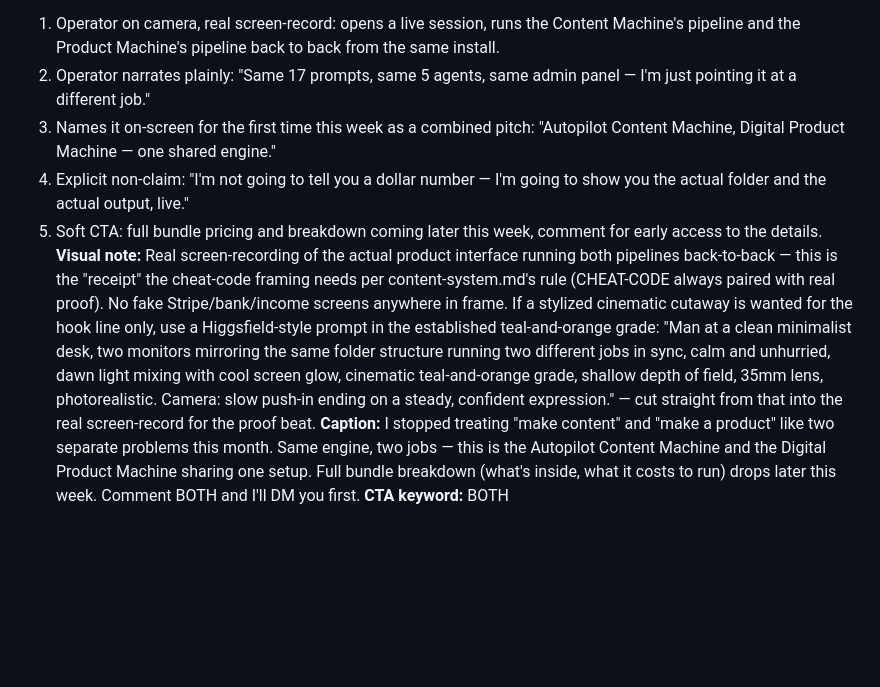
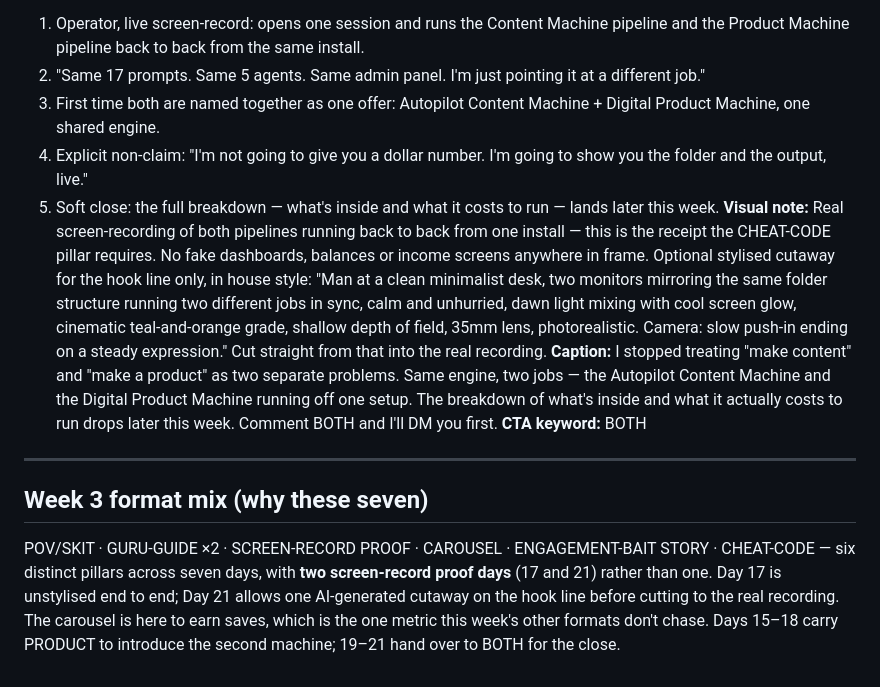
Before and after one commit to mohanadbarakattt/claudefleet, a Markdown page: marketing/calendar/week-3.md, the part around one of its changes. Rendered like a GitHub page; blank space fills up the shorter version.

```diff
--- a/marketing/calendar/week-3.md
+++ b/marketing/calendar/week-3.md
@@ -96,9 +103,19 @@ them. Production note format matches content-system.md's spec.
 **Beats:**
-1. Operator on camera, real screen-record: opens a live session, runs the Content Machine's pipeline and the Product Machine's pipeline back to back from the same install.
-2. Operator narrates plainly: "Same 17 prompts, same 5 agents, same admin panel — I'm just pointing it at a different job."
-3. Names it on-screen for the first time this week as a combined pitch: "Autopilot Content Machine, Digital Product Machine — one shared engine."
-4. Explicit non-claim: "I'm not going to tell you a dollar number — I'm going to show you the actual folder and the actual output, live."
-5. Soft CTA: full bundle pricing and breakdown coming later this week, comment for early access to the details.
-**Visual note:** Real screen-recording of the actual product interface running both pipelines back-to-back — this is the "receipt" the cheat-code framing needs per content-system.md's rule (CHEAT-CODE always paired with real proof). No fake Stripe/bank/income screens anywhere in frame. If a stylized cinematic cutaway is wanted for the hook line only, use a Higgsfield-style prompt in the established teal-and-orange grade: "Man at a clean minimalist desk, two monitors mirroring the same folder structure running two different jobs in sync, calm and unhurried, dawn light mixing with cool screen glow, cinematic teal-and-orange grade, shallow depth of field, 35mm lens, photorealistic. Camera: slow push-in ending on a steady, confident expression." — cut straight from that into the real screen-record for the proof beat.
-**Caption:** I stopped treating "make content" and "make a product" like two separate problems this month. Same engine, two jobs — this is the Autopilot Content Machine and the Digital Product Machine sharing one setup. Full bundle breakdown (what's inside, what it costs to run) drops later this week. Comment BOTH and I'll DM you first.
+1. Operator, live screen-record: opens one session and runs the Content Machine pipeline and the Product Machine pipeline back to back from the same install.
+2. "Same 17 prompts. Same 5 agents. Same admin panel. I'm just pointing it at a different job."
+3. First time both are named together as one offer: Autopilot Content Machine + Digital Product Machine, one shared engine.
+4. Explicit non-claim: "I'm not going to give you a dollar number. I'm going to show you the folder and the output, live."
+5. Soft close: the full breakdown — what's inside and what it costs to run — lands later this week.
+**Visual note:** Real screen-recording of both pipelines running back to back from one install — this is the receipt the CHEAT-CODE pillar requires. No fake dashboards, balances or income screens anywhere in frame. Optional stylised cutaway for the hook line only, in house style: "Man at a clean minimalist desk, two monitors mirroring the same folder structure running two different jobs in sync, calm and unhurried, dawn light mixing with cool screen glow, cinematic teal-and-orange grade, shallow depth of field, 35mm lens, photorealistic. Camera: slow push-in ending on a steady expression." Cut straight from that into the real recording.
+**Caption:** I stopped treating "make content" and "make a product" as two separate problems. Same engine, two jobs — the Autopilot Content Machine and the Digital Product Machine running off one setup. The breakdown of what's inside and what it actually costs to run drops later this week. Comment BOTH and I'll DM you first.
 **CTA keyword:** BOTH
+
+---
+
+## Week 3 format mix (why these seven)
+POV/SKIT · GURU-GUIDE ×2 · SCREEN-RECORD PROOF · CAROUSEL · ENGAGEMENT-BAIT STORY ·
+CHEAT-CODE — six distinct pillars across seven days, with **two screen-record proof
+days** (17 and 21) rather than one. Day 17 is unstylised end to end; Day 21 allows one
+AI-generated cutaway on the hook line before cutting to the real recording. The carousel is here to earn saves, which is the
+one metric this week's other formats don't chase. Days 15–18 carry PRODUCT to
+introduce the second machine; 19–21 hand over to BOTH for the close.
```
Also changed, not shown: other parts of marketing/calendar/week-3.md (+61 -54 lines), marketing/calendar/week-4.md (+23 -17 lines).
